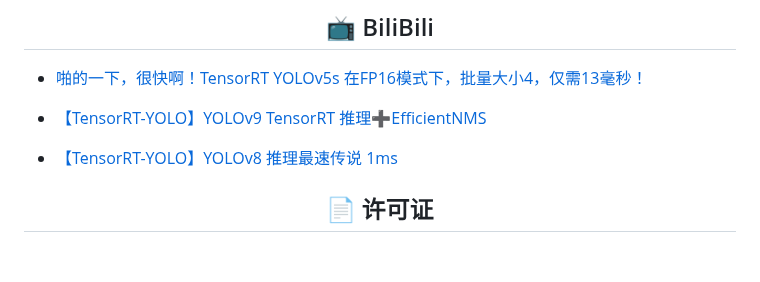
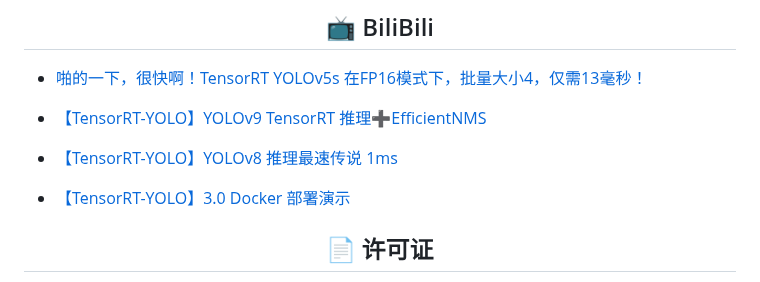
Before and after one commit to laugh12321/TensorRT-YOLO, a Markdown page: README.md, the part around the change. Rendered like a GitHub page; blank space fills up the shorter version.

```diff
--- a/README.md
+++ b/README.md
@@ -57,6 +57,8 @@ TensorRT-YOLO 是一个支持 YOLOv3、YOLOv5、YOLOv6、YOLOv7、YOLOv8、YOLOv
 
 - [【TensorRT-YOLO】YOLOv8 推理最速传说 1ms](https://www.bilibili.com/video/BV13f421o7KL)
 
+- [【TensorRT-YOLO】3.0 Docker 部署演示](https://www.bilibili.com/video/BV1Jr42137EP)
+
 ## <div align="center">📄 许可证</div>
 
 TensorRT-YOLO采用 **GPL-3.0许可证**，这个[OSI 批准](https://opensource.org/licenses/)的开源许可证非常适合学生和爱好者，可以推动开放的协作和知识分享。请查看[LICENSE](https://github.com/laugh12321/TensorRT-YOLO/blob/master/LICENSE) 文件以了解更多细节。
```
Also changed, not shown: README.en.md (+2 -0 lines).
